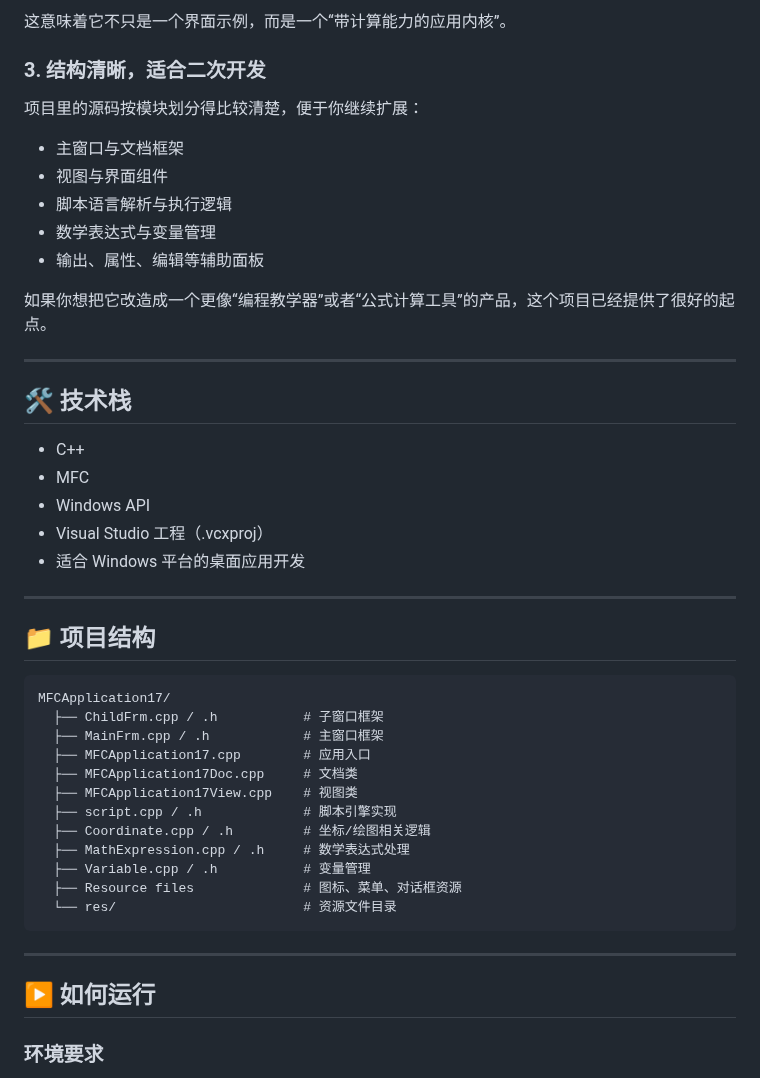
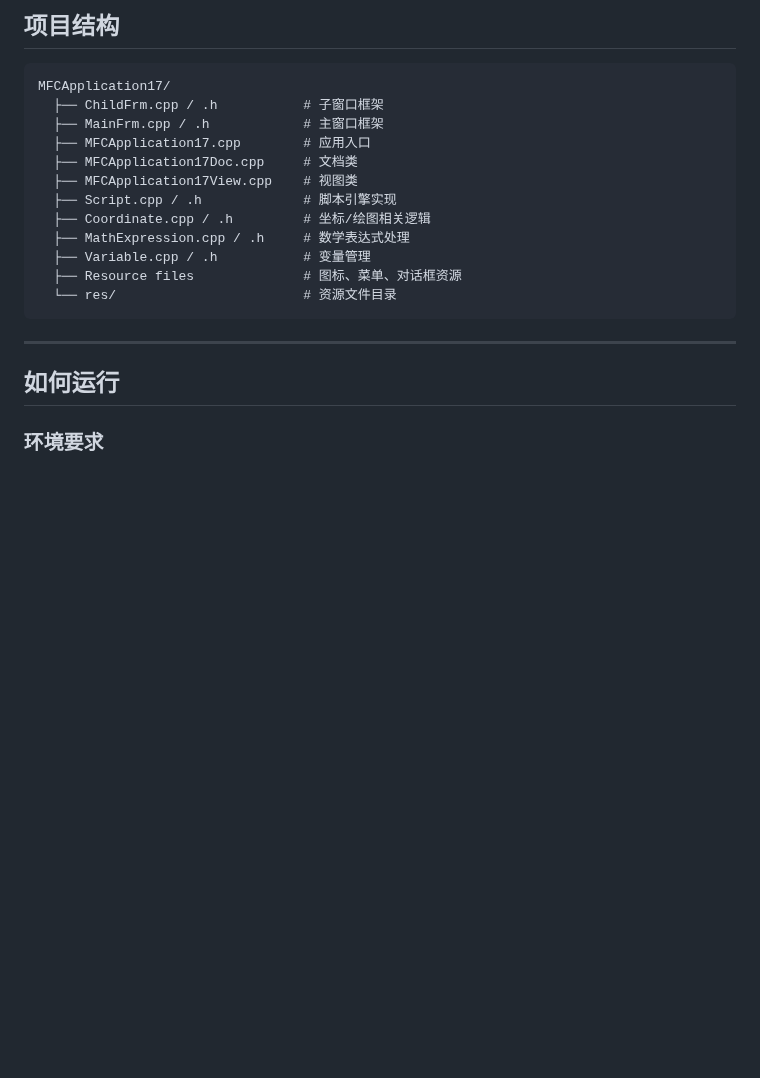
Before and after one commit to Jerry-Zhu-zty/Math-Function-Creator, a Markdown page: README.md, the part around one of its changes. Drawn GitHub-style; blank space fills up the shorter version.

````diff
--- a/README.md
+++ b/README.md
@@ -49,30 +20,4 @@ MFC 仍然是 Windows 桌面开发中非常经典的路线之一。这个项目
-这意味着它不只是一个界面示例，而是一个“带计算能力的应用内核”。
-
-### 3. 结构清晰，适合二次开发
-
-项目里的源码按模块划分得比较清楚，便于你继续扩展：
-
-- 主窗口与文档框架
-- 视图与界面组件
-- 脚本语言解析与执行逻辑
-- 数学表达式与变量管理
-- 输出、属性、编辑等辅助面板
-
-如果你想把它改造成一个更像“编程教学器”或者“公式计算工具”的产品，这个项目已经提供了很好的起点。
-
----
-
-## 🛠️ 技术栈
-
-- C++
-- MFC
-- Windows API
-- Visual Studio 工程（.vcxproj）
-- 适合 Windows 平台的桌面应用开发
-
----
-
-## 📁 项目结构
+##  项目结构
 
 ```text
 MFCApplication17/
@@ -81,7 +26,7 @@ MFCApplication17/
   ├── MFCApplication17.cpp        # 应用入口
   ├── MFCApplication17Doc.cpp     # 文档类
   ├── MFCApplication17View.cpp    # 视图类
-  ├── script.cpp / .h             # 脚本引擎实现
+  ├── Script.cpp / .h             # 脚本引擎实现
   ├── Coordinate.cpp / .h         # 坐标/绘图相关逻辑
   ├── MathExpression.cpp / .h     # 数学表达式处理
   ├── Variable.cpp / .h           # 变量管理
@@ -91,7 +36,7 @@ MFCApplication17/
 
 ---
 
-## ▶️ 如何运行
+##  如何运行
 
 ### 环境要求
 
````
Also changed, not shown: other parts of README.md (+18 -97 lines), screenshots/example.png (added), screenshots/help.png (added), 3 other files.
